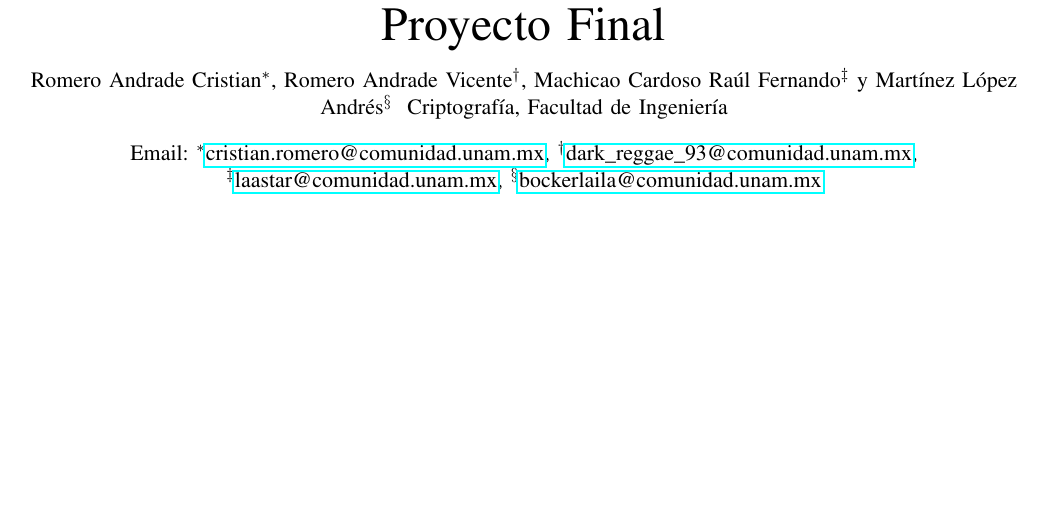
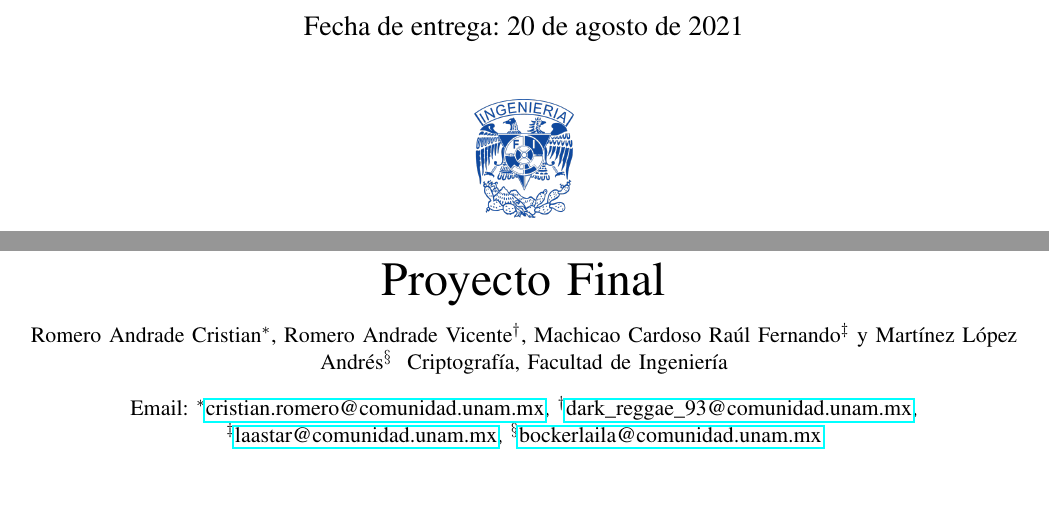
Before and after one commit to ValdrST/test_algoritmos_crypto, a LaTeX paper (doc/main.tex, which reads doc/portada.tex): part of page 2 of 11 before the commit and two parts of pages 1 and 2 of 11 after it, the two joined at a grey line, cut at the place of the change, the shorter picture padded with empty space. Compiled offline with pdfLaTeX.

Commit message:
fecha de entrega en portada

```diff
--- a/doc/portada.tex
+++ b/doc/portada.tex
@@ -21,7 +21,7 @@
   \vfill{}
   \LARGE{Profesora: Dra.~Rocio Alejandra Aldeco Perez}
   \vfill
-  % \Large{Fecha de entrega: 14 de junio de 2021}
-  % \vfill
+  \Large{Fecha de entrega: 20 de agosto de 2021}
+  \vfill
   \includegraphics[width=0.1\textwidth]{fi_logo}
 \end{titlepage}
```
